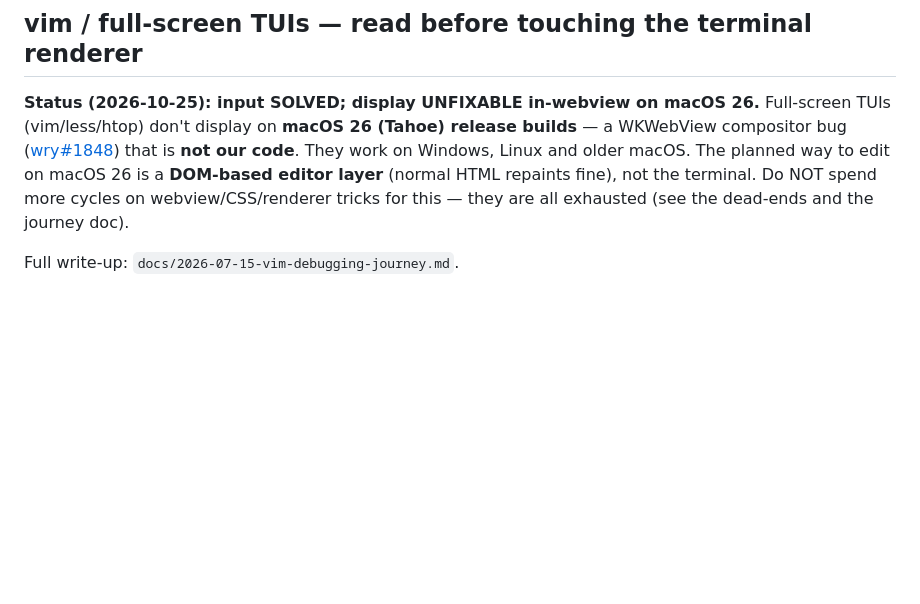
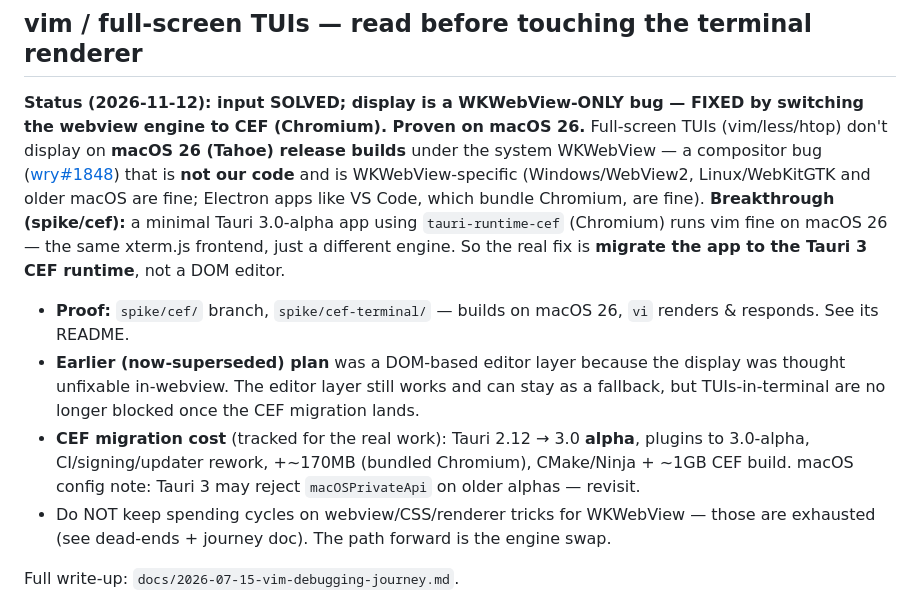
Before and after one commit to foresthill/ai-development-terminal-max, a Markdown page: CLAUDE.md, the part around the change. Drawn GitHub-style; blank space fills up the shorter version.

Commit message:
docs(CLAUDE): vim on macOS 26 is FIXED by the CEF engine (proven in spike/cef)
Correct the long-standing "display unfixable in-webview, DOM editor only"
conclusion. The bug is WKWebView-specific (wry#1848); a minimal Tauri 3.0-alpha
app with tauri-runtime-cef (Chromium) runs vim fine on macOS 26 (spike/cef).
The real fix is migrating the app to the Tauri 3 CEF runtime; record its cost.

Co-Authored-By: Claude Opus 4.8 <noreply@anthropic.com>
Claude-Session: https://claude.ai/code/session_01Frf24nZL3UU1TgbSw84jF6

```diff
--- a/CLAUDE.md
+++ b/CLAUDE.md
@@ -74,13 +74,25 @@ app.ts before that follow-up lands** — put new concerns in their own module.
 
 ## vim / full-screen TUIs — read before touching the terminal renderer
 
-**Status (2026-10-25): input SOLVED; display UNFIXABLE in-webview on macOS 26.**
-Full-screen TUIs (vim/less/htop) don't display on **macOS 26 (Tahoe) release builds**
-— a WKWebView compositor bug ([wry#1848](https://github.com/tauri-apps/wry/issues/1848))
-that is **not our code**. They work on Windows, Linux and older macOS. The planned way to
-edit on macOS 26 is a **DOM-based editor layer** (normal HTML repaints fine), not the
-terminal. Do NOT spend more cycles on webview/CSS/renderer tricks for this — they are all
-exhausted (see the dead-ends and the journey doc).
+**Status (2026-11-12): input SOLVED; display is a WKWebView-ONLY bug — FIXED by switching
+the webview engine to CEF (Chromium). Proven on macOS 26.**
+Full-screen TUIs (vim/less/htop) don't display on **macOS 26 (Tahoe) release builds** under
+the system WKWebView — a compositor bug ([wry#1848](https://github.com/tauri-apps/wry/issues/1848))
+that is **not our code** and is WKWebView-specific (Windows/WebView2, Linux/WebKitGTK and
+older macOS are fine; Electron apps like VS Code, which bundle Chromium, are fine).
+**Breakthrough (spike/cef):** a minimal Tauri 3.0-alpha app using `tauri-runtime-cef`
+(Chromium) runs vim fine on macOS 26 — the same xterm.js frontend, just a different engine.
+So the real fix is **migrate the app to the Tauri 3 CEF runtime**, not a DOM editor.
+- **Proof:** `spike/cef/` branch, `spike/cef-terminal/` — builds on macOS 26, `vi` renders &
+  responds. See its README.
+- **Earlier (now-superseded) plan** was a DOM-based editor layer because the display was
+  thought unfixable in-webview. The editor layer still works and can stay as a fallback,
+  but TUIs-in-terminal are no longer blocked once the CEF migration lands.
+- **CEF migration cost** (tracked for the real work): Tauri 2.12 → 3.0 **alpha**, plugins to
+  3.0-alpha, CI/signing/updater rework, +~170MB (bundled Chromium), CMake/Ninja + ~1GB CEF
+  build. macOS config note: Tauri 3 may reject `macOSPrivateApi` on older alphas — revisit.
+- Do NOT keep spending cycles on webview/CSS/renderer tricks for WKWebView — those are
+  exhausted (see dead-ends + journey doc). The path forward is the engine swap.
 
 Full write-up: `docs/2026-07-15-vim-debugging-journey.md`.
 
```
